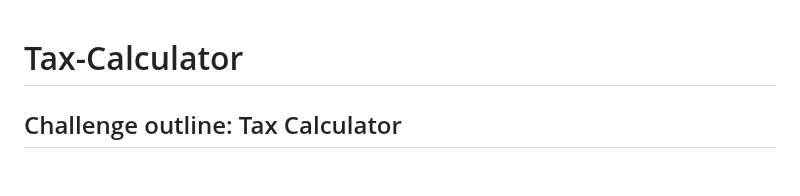
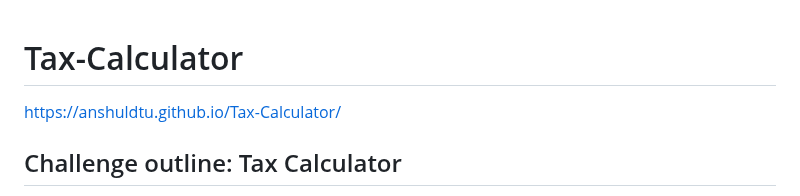
Before and after one commit to anshulDTU/Tax-Calculator, a Markdown page: README.md, the part around the change. Drawn GitHub-style; blank space fills up the shorter version.

```diff
--- a/README.md
+++ b/README.md
@@ -1,5 +1,5 @@
 # Tax-Calculator
-
+[https://anshuldtu.github.io/Tax-Calculator/](url)
 ## Challenge outline: Tax Calculator
 
 Design a website that allows for tax calculation based on a users input.
```
